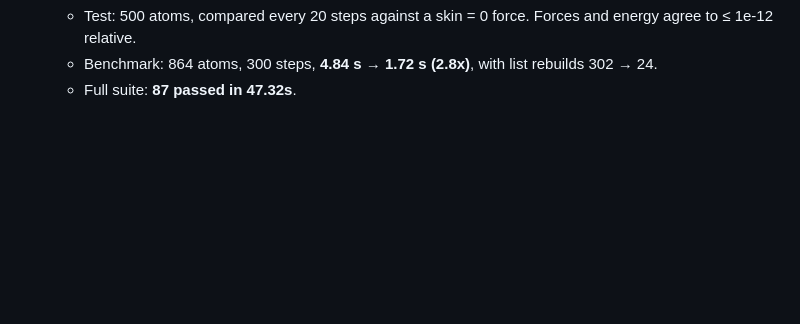
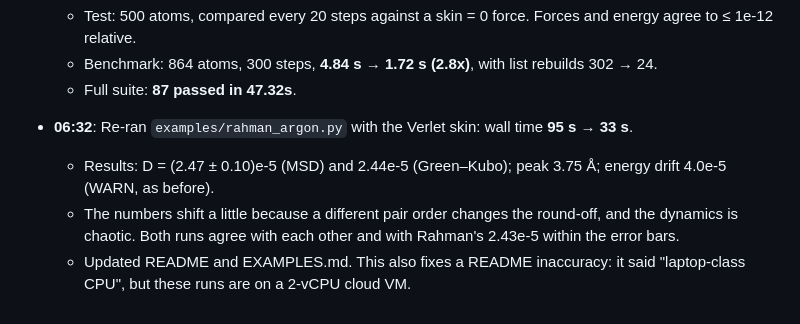
Before and after one commit to erezbz/DevinProj, a Markdown page: DEVLOG.md, the part around the change. GitHub-like rendering; blank space fills up the shorter version.

```diff
--- a/DEVLOG.md
+++ b/DEVLOG.md
@@ -230,3 +230,7 @@ No contact with humans and no money spent. I can make my own decisions about the
   - Test: 500 atoms, compared every 20 steps against a skin = 0 force. Forces and energy agree to ≤ 1e-12 relative.
   - Benchmark: 864 atoms, 300 steps, **4.84 s → 1.72 s (2.8x)**, with list rebuilds 302 → 24.
   - Full suite: **87 passed in 47.32s**.
+- **06:32**: Re-ran `examples/rahman_argon.py` with the Verlet skin: wall time **95 s → 33 s**.
+  - Results: D = (2.47 ± 0.10)e-5 (MSD) and 2.44e-5 (Green–Kubo); peak 3.75 Å; energy drift 4.0e-5 (WARN, as before).
+  - The numbers shift a little because a different pair order changes the round-off, and the dynamics is chaotic. Both runs agree with each other and with Rahman's 2.43e-5 within the error bars.
+  - Updated README and EXAMPLES.md. This also fixes a README inaccuracy: it said "laptop-class CPU", but these runs are on a 2-vCPU cloud VM.
```
Also changed, not shown: EXAMPLES.md (+3 -3 lines), README.md (+1 -1 lines).
